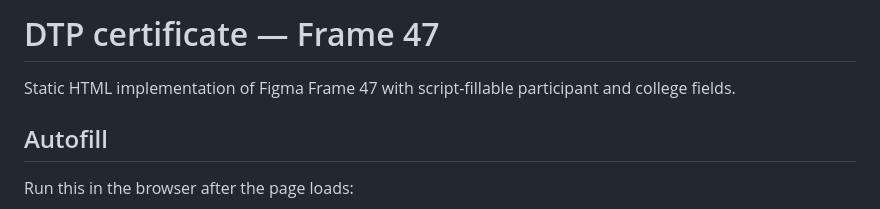
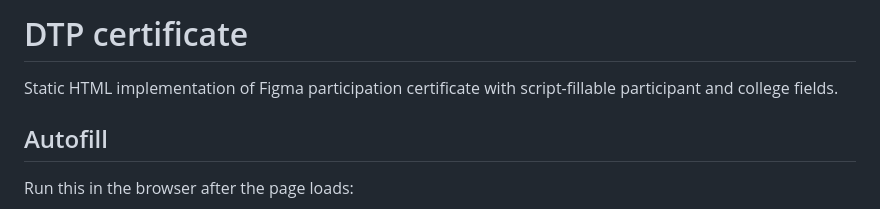
Before and after one commit to CSA-Tech-Team/axios-certificate-mailer, a Markdown page: README.md, the part around the change. GitHub-like rendering.

Commit message:
Update README for DTP certificate description

```diff
--- a/README.md
+++ b/README.md
@@ -1,6 +1,6 @@
-# DTP certificate — Frame 47
+# DTP certificate
 
-Static HTML implementation of Figma Frame 47 with script-fillable participant and college fields.
+Static HTML implementation of Figma participation certificate with script-fillable participant and college fields.
 
 ## Autofill
 
```
